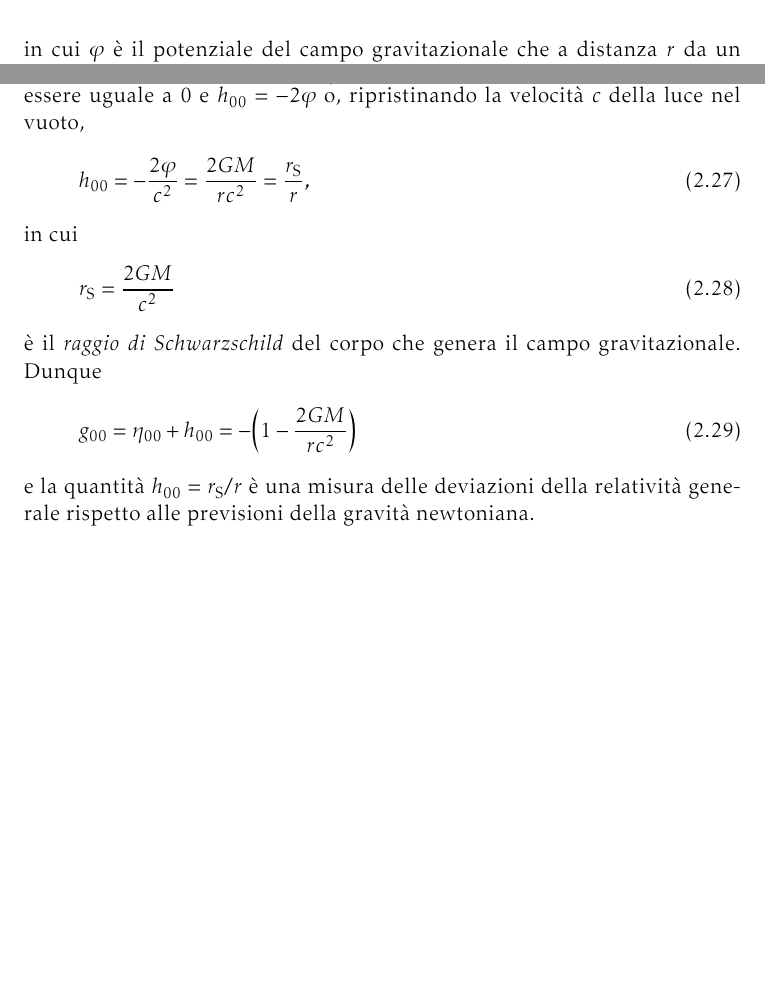
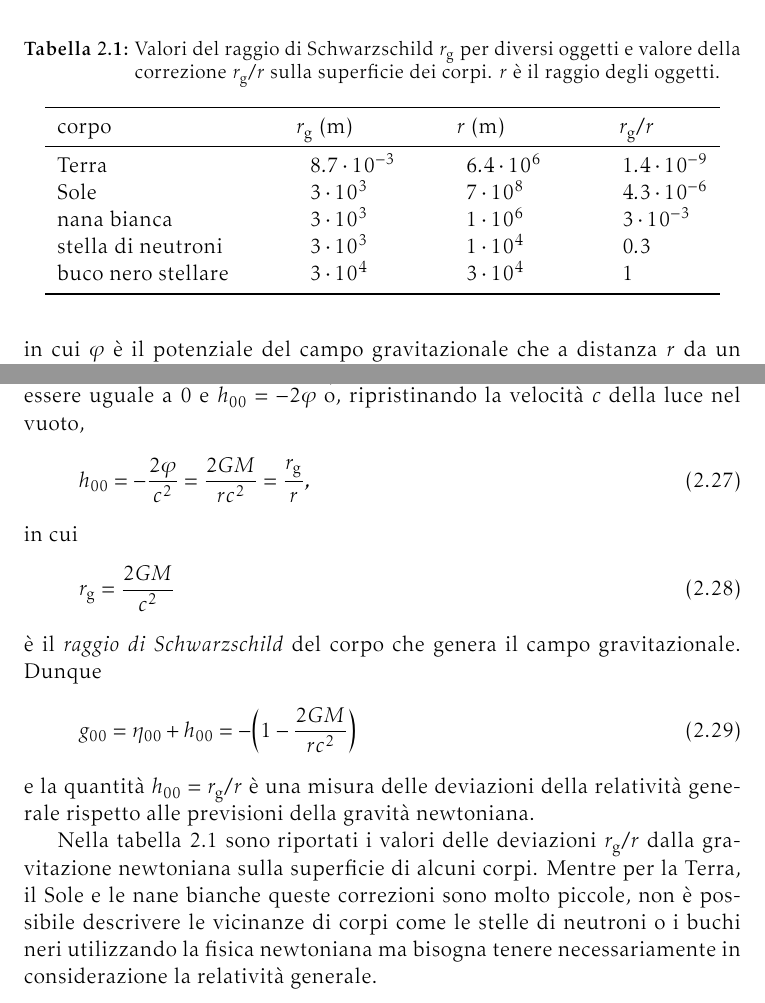
Before and after one commit to giordano/gravitazione, a LaTeX book (astrofisica-teorica.tex, which reads capitoli/principio_equivalenza.tex): two parts of page 25 of 27, joined at a grey line, cut at the place of the change, the shorter picture padded with empty space. Compiled offline with pdfLaTeX.

Commit message:
aggiungo tabella e faccio qualche piccola correzione

```diff
--- a/capitoli/principio_equivalenza.tex
+++ b/capitoli/principio_equivalenza.tex
@@ -264,21 +264,47 @@ spazio-tempo piatto, cioè si devono annullare tutte le componenti di
 $h_{\mu\nu}$.  Pertanto ricaviamo che la costante deve essere uguale a $0$ e
 $h_{00} = -2\phi$ o, ripristinando la velocità $c$ della luce  nel vuoto,
 \begin{equation}
-  h_{00} = -\frac{2\phi}{c^{2}} = \frac{2GM}{rc^{2}} = \frac{r_{\textup{S}}}{r},
+  h_{00} = -\frac{2\phi}{c^{2}} = \frac{2GM}{rc^{2}} = \frac{r_{\textup{g}}}{r},
 \end{equation}
 in cui
 \begin{equation}
-  r_{\textup{S}} = \frac{2GM}{c^{2}}
+  r_{\textup{g}} = \frac{2GM}{c^{2}}
 \end{equation}
 è il \index{raggio!di Schwarzschild}\emph{raggio di Schwarzschild} del corpo che
 genera il campo gravitazionale.  Dunque
 \begin{equation}
   g_{00} = \eta_{00} + h_{00} = - \Big(1 - \frac{2GM}{rc^{2}} \Big)
 \end{equation}
-e la quantità $h_{00} = r_{\textup{S}}/r$ è una misura delle deviazioni della
+e la quantità $h_{00} = r_{\textup{g}}/r$ è una misura delle deviazioni della
 relatività generale rispetto alle previsioni della gravità newtoniana.
-% TODO: fare la tabellina con il valore del raggio di Schwarzschild per alcuni
-% corpi.
+
+\begin{table}
+  \centering
+  \caption[Valori del raggio di Schwarzschild per diversi corpi]{Valori del
+    raggio di Schwarzschild $r_{\textup{g}}$ per diversi oggetti e valore della
+    correzione $r_{\textup{g}}/r$ sulla superficie dei corpi.  $r$ è il raggio
+    degli oggetti}
+  \label{tab:Schwarzschild}
+  \begin{tabular}{lSSSS}
+    \toprule
+    corpo & {$r_{\textup{g}}$ (\si{\metre})} & {$r$ (\si{\metre})} &
+    {$r_{\textup{g}}/r$} \\
+    \midrule
+    Terra              & 8.7e-3 & 6.4e6 & 1.4e-9 \\
+    Sole               & 3e3    & 7e8   & 4.3e-6 \\
+    nana bianca        & 3e3    & 1e6   & 3e-3   \\
+    stella di neutroni & 3e3    & 1e4   & 0.3    \\
+    buco nero stellare & 3e4    & 3e4   & 1      \\
+    \bottomrule
+  \end{tabular}
+\end{table}
+Nella tabella~\ref{tab:Schwarzschild} sono riportati i valori delle deviazioni
+$r_{\textup{g}}/r$ dalla gravitazione newtoniana sulla superficie di alcuni
+corpi.  Mentre per la Terra, il Sole e le nane bianche queste correzioni sono
+molto piccole, non è possibile descrivere le vicinanze di corpi come le stelle
+di neutroni o i buchi neri utilizzando la fisica newtoniana ma bisogna tenere
+necessariamente in considerazione la relatività generale.
+
 
 
 %%% Local Variables:
```
Also changed, not shown: capitoli/principio_equivalenza.tex (20 more changed lines).
